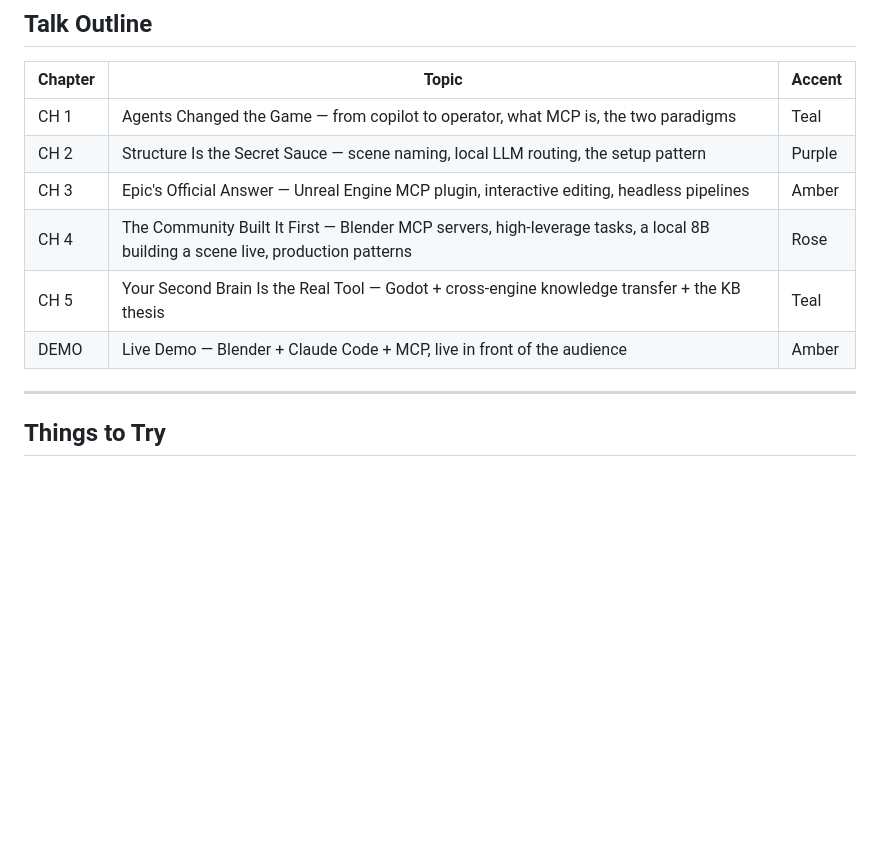
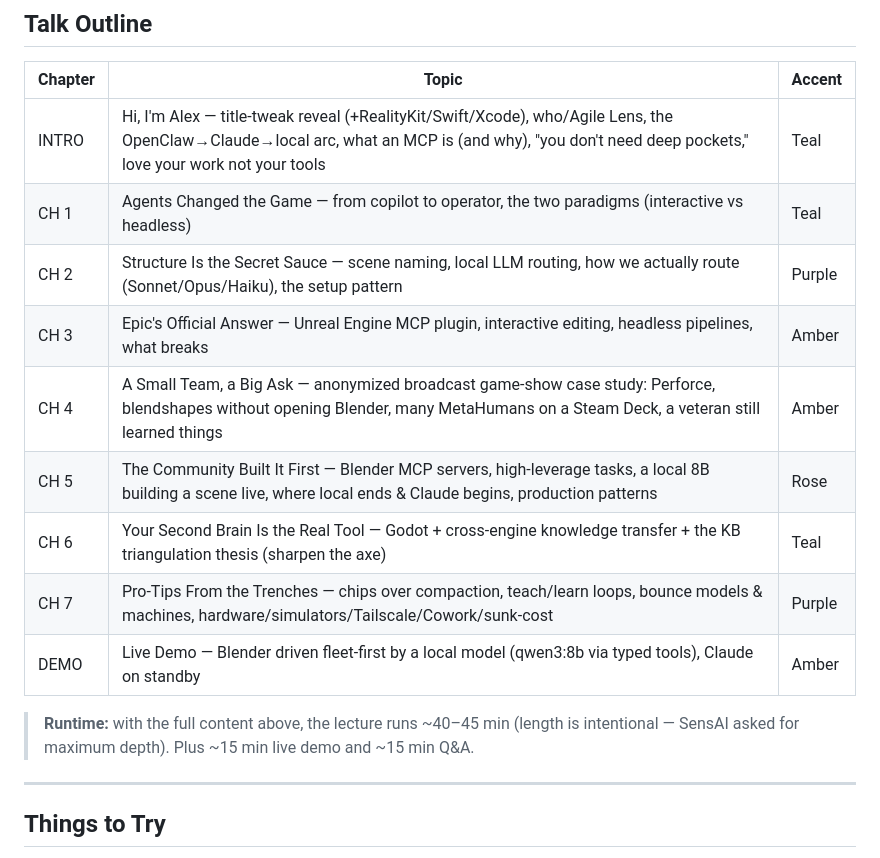
Before and after one commit to ibrews/sensai-2026-mcp-engines, a Markdown page: README.md, the part around the change. GitHub-like rendering; blank space fills up the shorter version.

Commit message:
docs: README outline matches the 9-chapter integrated deck + runtime note

```diff
--- a/README.md
+++ b/README.md
@@ -14,12 +14,17 @@ Built with [Spatial Deck](https://github.com/ibrews/spatial-deck) — a single-f
 
 | Chapter | Topic | Accent |
 |---------|-------|--------|
-| CH 1 | Agents Changed the Game — from copilot to operator, what MCP is, the two paradigms | Teal |
-| CH 2 | Structure Is the Secret Sauce — scene naming, local LLM routing, the setup pattern | Purple |
-| CH 3 | Epic's Official Answer — Unreal Engine MCP plugin, interactive editing, headless pipelines | Amber |
-| CH 4 | The Community Built It First — Blender MCP servers, high-leverage tasks, a local 8B building a scene live, production patterns | Rose |
-| CH 5 | Your Second Brain Is the Real Tool — Godot + cross-engine knowledge transfer + the KB thesis | Teal |
-| DEMO | Live Demo — Blender + Claude Code + MCP, live in front of the audience | Amber |
+| INTRO | Hi, I'm Alex — title-tweak reveal (+RealityKit/Swift/Xcode), who/Agile Lens, the OpenClaw→Claude→local arc, what an MCP is (and why), "you don't need deep pockets," love your work not your tools | Teal |
+| CH 1 | Agents Changed the Game — from copilot to operator, the two paradigms (interactive vs headless) | Teal |
+| CH 2 | Structure Is the Secret Sauce — scene naming, local LLM routing, how we actually route (Sonnet/Opus/Haiku), the setup pattern | Purple |
+| CH 3 | Epic's Official Answer — Unreal Engine MCP plugin, interactive editing, headless pipelines, what breaks | Amber |
+| CH 4 | A Small Team, a Big Ask — anonymized broadcast game-show case study: Perforce, blendshapes without opening Blender, many MetaHumans on a Steam Deck, a veteran still learned things | Amber |
+| CH 5 | The Community Built It First — Blender MCP servers, high-leverage tasks, a local 8B building a scene live, where local ends & Claude begins, production patterns | Rose |
+| CH 6 | Your Second Brain Is the Real Tool — Godot + cross-engine knowledge transfer + the KB triangulation thesis (sharpen the axe) | Teal |
+| CH 7 | Pro-Tips From the Trenches — chips over compaction, teach/learn loops, bounce models & machines, hardware/simulators/Tailscale/Cowork/sunk-cost | Purple |
+| DEMO | Live Demo — Blender driven fleet-first by a local model (qwen3:8b via typed tools), Claude on standby | Amber |
+
+> **Runtime:** with the full content above, the lecture runs ~40–45 min (length is intentional — SensAI asked for maximum depth). Plus ~15 min live demo and ~15 min Q&A.
 
 ---
 
```
